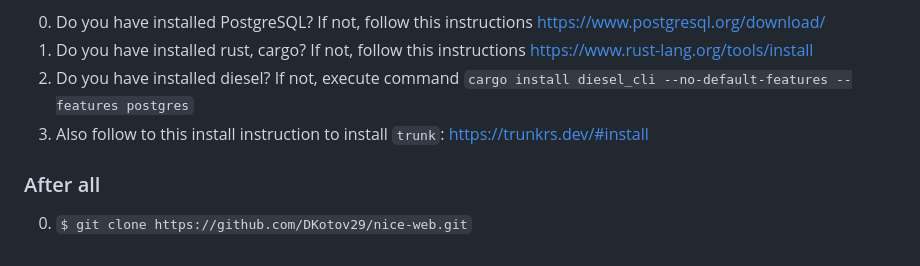
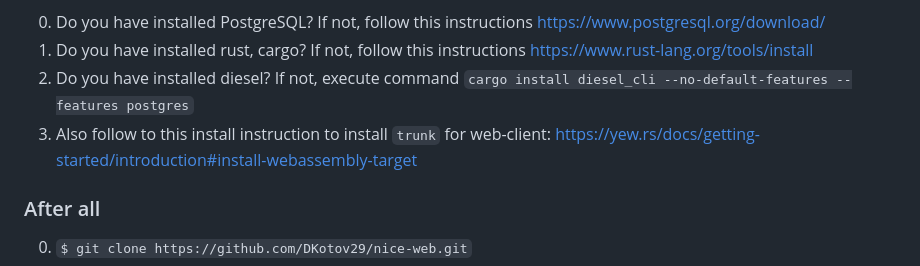
Before and after one commit to DKotov29/nice-web, a Markdown page: README.md, the part around the change. Drawn GitHub-style.

```diff
--- a/README.md
+++ b/README.md
@@ -22,7 +22,7 @@ It has the following features:
 0. Do you have installed PostgreSQL? If not, follow this instructions https://www.postgresql.org/download/
 4. Do you have installed rust, cargo? If not, follow this instructions https://www.rust-lang.org/tools/install
 5. Do you have installed diesel? If not, execute command ``cargo install diesel_cli --no-default-features --features postgres``
-6. Also follow to this install instruction to install `trunk`: https://trunkrs.dev/#install
+6. Also follow to this install instruction to install `trunk` for web-client: https://yew.rs/docs/getting-started/introduction#install-webassembly-target
 
 
 ### After all
```
